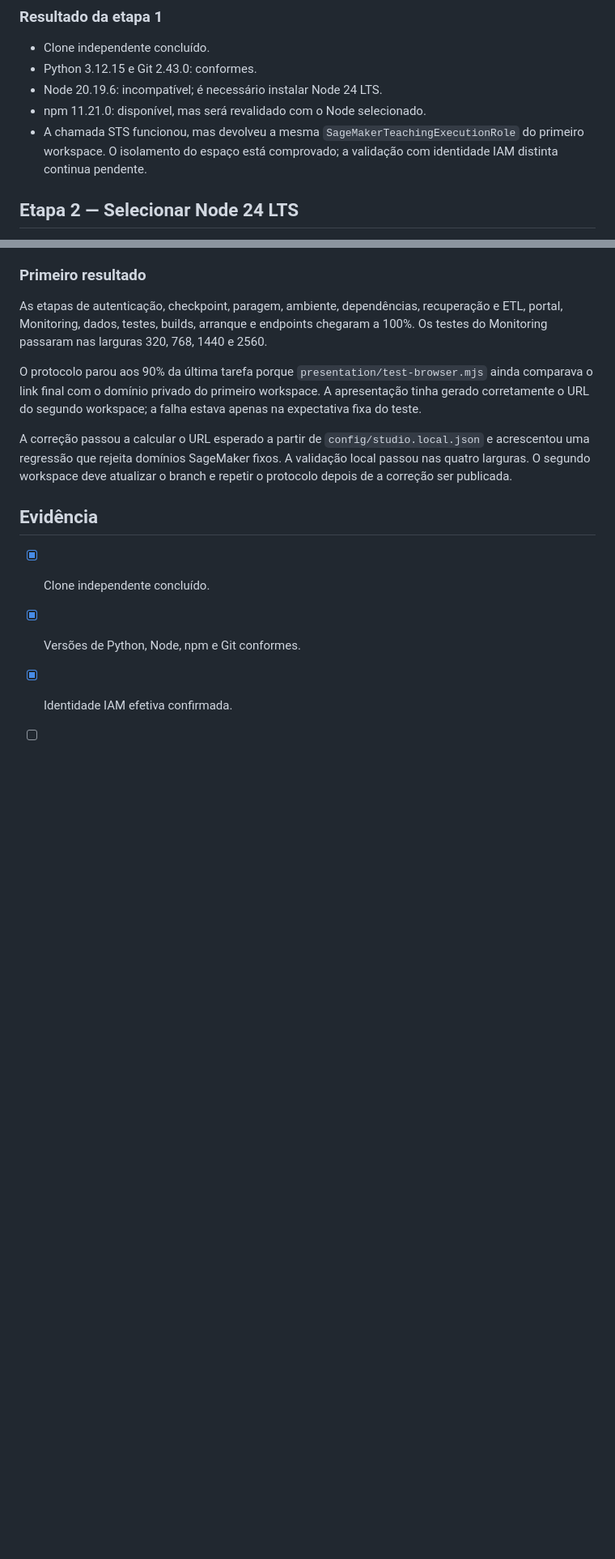
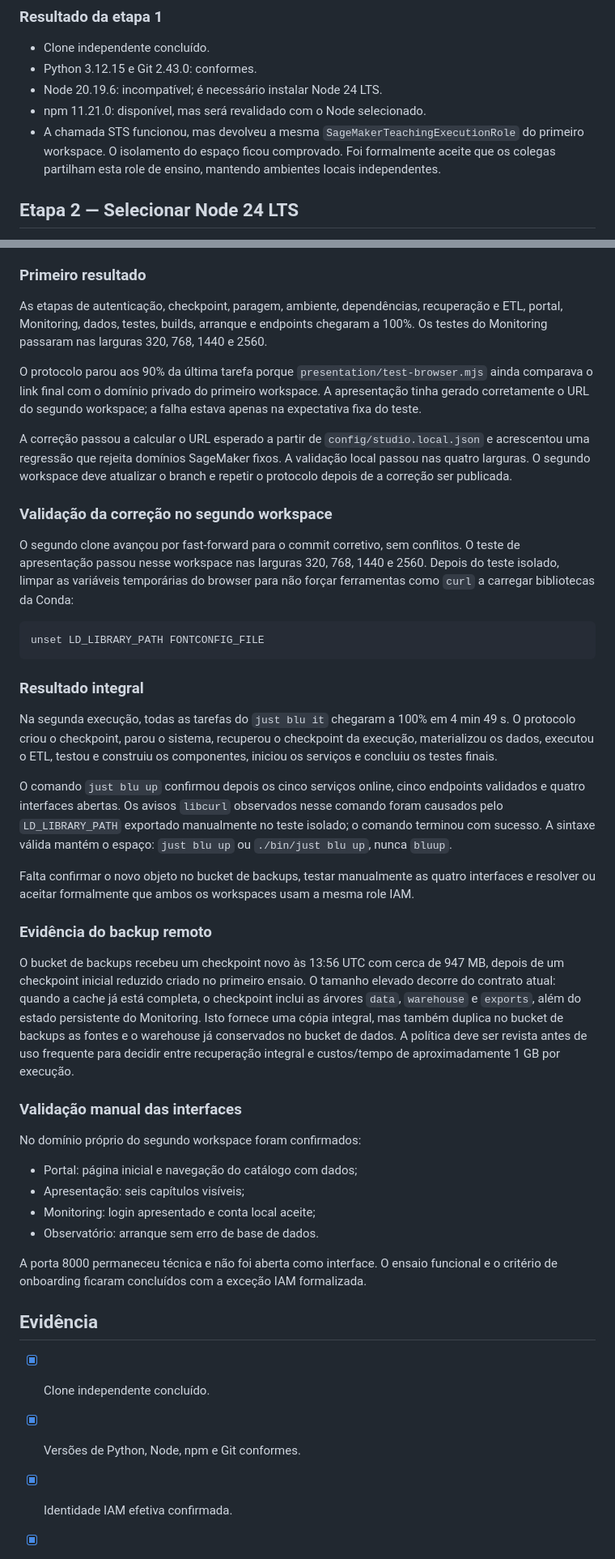
Before and after one commit to iseg-pg-ai/gpaimlp_5ed_grupo4, a Markdown page: docs/SECOND_WORKSPACE_VALIDATION.md, 2 parts joined by grey strips. Shown at 81% size. Drawn GitHub-style; blank space fills up the shorter version.

Commit message:
docs: concluir onboarding em workspace independente

````diff
--- a/docs/SECOND_WORKSPACE_VALIDATION.md
+++ b/docs/SECOND_WORKSPACE_VALIDATION.md
@@ -51,7 +51,8 @@ de validar a saída desta etapa.
 - npm 11.21.0: disponível, mas será revalidado com o Node selecionado.
 - A chamada STS funcionou, mas devolveu a mesma
   `SageMakerTeachingExecutionRole` do primeiro workspace. O isolamento do espaço
-  está comprovado; a validação com identidade IAM distinta continua pendente.
+  ficou comprovado. Foi formalmente aceite que os colegas partilham esta role de
+  ensino, mantendo ambientes locais independentes.
 
 ## Etapa 2 — Selecionar Node 24 LTS
 
@@ -316,6 +317,57 @@ A correção passou a calcular o URL esperado a partir de
 SageMaker fixos. A validação local passou nas quatro larguras. O segundo workspace
 deve atualizar o branch e repetir o protocolo depois de a correção ser publicada.
 
+### Validação da correção no segundo workspace
+
+O segundo clone avançou por fast-forward para o commit corretivo, sem conflitos.
+O teste de apresentação passou nesse workspace nas larguras 320, 768, 1440 e
+2560. Depois do teste isolado, limpar as variáveis temporárias do browser para não
+forçar ferramentas como `curl` a carregar bibliotecas da Conda:
+
+```bash
+unset LD_LIBRARY_PATH FONTCONFIG_FILE
+```
+
+### Resultado integral
+
+Na segunda execução, todas as tarefas do `just blu it` chegaram a 100% em 4 min
+49 s. O protocolo criou o checkpoint, parou o sistema, recuperou o checkpoint da
+execução, materializou os dados, executou o ETL, testou e construiu os componentes,
+iniciou os serviços e concluiu os testes finais.
+
+O comando `just blu up` confirmou depois os cinco serviços online, cinco endpoints
+validados e quatro interfaces abertas. Os avisos `libcurl` observados nesse comando
+foram causados pelo `LD_LIBRARY_PATH` exportado manualmente no teste isolado; o
+comando terminou com sucesso. A sintaxe válida mantém o espaço: `just blu up` ou
+`./bin/just blu up`, nunca `bluup`.
+
+Falta confirmar o novo objeto no bucket de backups, testar manualmente as quatro
+interfaces e resolver ou aceitar formalmente que ambos os workspaces usam a mesma
+role IAM.
+
+### Evidência do backup remoto
+
+O bucket de backups recebeu um checkpoint novo às 13:56 UTC com cerca de 947 MB,
+depois de um checkpoint inicial reduzido criado no primeiro ensaio. O tamanho
+elevado decorre do contrato atual: quando a cache já está completa, o checkpoint
+inclui as árvores `data`, `warehouse` e `exports`, além do estado persistente do
+Monitoring. Isto fornece uma cópia integral, mas também duplica no bucket de
+backups as fontes e o warehouse já conservados no bucket de dados. A política deve
+ser revista antes de uso frequente para decidir entre recuperação integral e
+custos/tempo de aproximadamente 1 GB por execução.
+
+### Validação manual das interfaces
+
+No domínio próprio do segundo workspace foram confirmados:
+
+- Portal: página inicial e navegação do catálogo com dados;
+- Apresentação: seis capítulos visíveis;
+- Monitoring: login apresentado e conta local aceite;
+- Observatório: arranque sem erro de base de dados.
+
+A porta 8000 permaneceu técnica e não foi aberta como interface. O ensaio funcional
+e o critério de onboarding ficaram concluídos com a exceção IAM formalizada.
+
 ## Evidência
 
 - [x] Clone independente concluído.
````
Also changed, not shown: other parts of docs/SECOND_WORKSPACE_VALIDATION.md (+6 -6 lines), PLAN.md (+3 -9 lines), docs/DECISIONS.md (+12 -0 lines).
